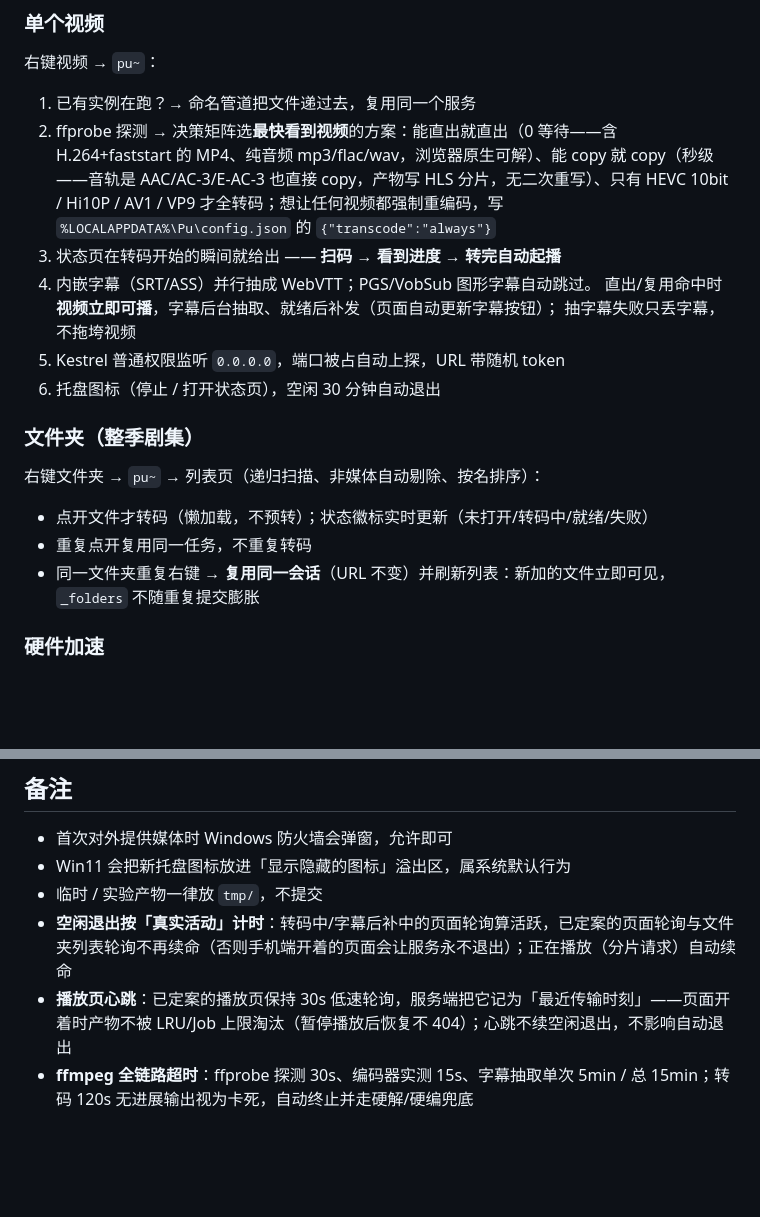
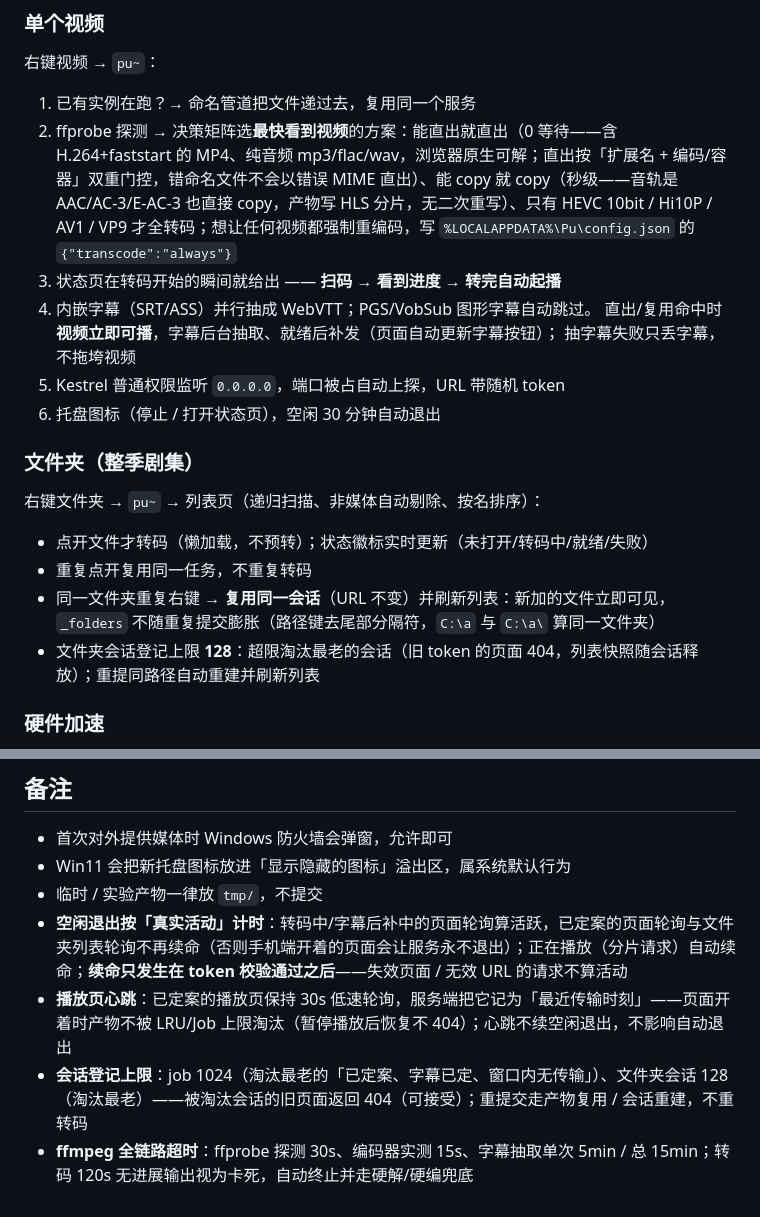
Before and after one commit to Iamtianyuyang/pu, a Markdown page: README.dev.md, 2 parts joined by grey strips. Rendered like a GitHub page; blank space fills up the shorter version.

Commit message:
docs: README.dev.md 同步第三轮修复——音频直出门控/文件夹会话上限128/续命后置校验/会话登记上限

```diff
--- a/README.dev.md
+++ b/README.dev.md
@@ -44,7 +44,7 @@ pu.exe --uninstall    # 卸载（移除菜单 + 删除安装文件）
 右键视频 → `pu~`：
 
 1. 已有实例在跑？→ 命名管道把文件递过去，复用同一个服务
-2. ffprobe 探测 → 决策矩阵选**最快看到视频**的方案：能直出就直出（0 等待——含 H.264+faststart 的 MP4、纯音频 mp3/flac/wav，浏览器原生可解）、能 copy 就 copy（秒级——音轨是 AAC/AC-3/E-AC-3 也直接 copy，产物写 HLS 分片，无二次重写）、只有 HEVC 10bit / Hi10P / AV1 / VP9 才全转码；想让任何视频都强制重编码，写 `%LOCALAPPDATA%\Pu\config.json` 的 `{"transcode":"always"}`
+2. ffprobe 探测 → 决策矩阵选**最快看到视频**的方案：能直出就直出（0 等待——含 H.264+faststart 的 MP4、纯音频 mp3/flac/wav，浏览器原生可解；直出按「扩展名 + 编码/容器」双重门控，错命名文件不会以错误 MIME 直出）、能 copy 就 copy（秒级——音轨是 AAC/AC-3/E-AC-3 也直接 copy，产物写 HLS 分片，无二次重写）、只有 HEVC 10bit / Hi10P / AV1 / VP9 才全转码；想让任何视频都强制重编码，写 `%LOCALAPPDATA%\Pu\config.json` 的 `{"transcode":"always"}`
 3. 状态页在转码开始的瞬间就给出 —— **扫码 → 看到进度 → 转完自动起播**
 4. 内嵌字幕（SRT/ASS）并行抽成 WebVTT；PGS/VobSub 图形字幕自动跳过。
    直出/复用命中时**视频立即可播**，字幕后台抽取、就绪后补发（页面自动更新字幕按钮）；
@@ -58,7 +58,8 @@ pu.exe --uninstall    # 卸载（移除菜单 + 删除安装文件）
 
 - 点开文件才转码（懒加载，不预转）；状态徽标实时更新（未打开/转码中/就绪/失败）
 - 重复点开复用同一任务，不重复转码
-- 同一文件夹重复右键 → **复用同一会话**（URL 不变）并刷新列表：新加的文件立即可见，`_folders` 不随重复提交膨胀
+- 同一文件夹重复右键 → **复用同一会话**（URL 不变）并刷新列表：新加的文件立即可见，`_folders` 不随重复提交膨胀（路径键去尾部分隔符，`C:\a` 与 `C:\a\` 算同一文件夹）
+- 文件夹会话登记上限 **128**：超限淘汰最老的会话（旧 token 的页面 404，列表快照随会话释放）；重提同路径自动重建并刷新列表
 
 ### 硬件加速
 
@@ -113,6 +114,7 @@ tmp/             临时产物（已 gitignore）
 - 首次对外提供媒体时 Windows 防火墙会弹窗，允许即可
 - Win11 会把新托盘图标放进「显示隐藏的图标」溢出区，属系统默认行为
 - 临时 / 实验产物一律放 `tmp/`，不提交
-- **空闲退出按「真实活动」计时**：转码中/字幕后补中的页面轮询算活跃，已定案的页面轮询与文件夹列表轮询不再续命（否则手机端开着的页面会让服务永不退出）；正在播放（分片请求）自动续命
+- **空闲退出按「真实活动」计时**：转码中/字幕后补中的页面轮询算活跃，已定案的页面轮询与文件夹列表轮询不再续命（否则手机端开着的页面会让服务永不退出）；正在播放（分片请求）自动续命；**续命只发生在 token 校验通过之后**——失效页面 / 无效 URL 的请求不算活动
 - **播放页心跳**：已定案的播放页保持 30s 低速轮询，服务端把它记为「最近传输时刻」——页面开着时产物不被 LRU/Job 上限淘汰（暂停播放后恢复不 404）；心跳不续空闲退出，不影响自动退出
+- **会话登记上限**：job 1024（淘汰最老的「已定案、字幕已定、窗口内无传输」）、文件夹会话 128（淘汰最老）——被淘汰会话的旧页面返回 404（可接受）；重提交走产物复用 / 会话重建，不重转码
 - **ffmpeg 全链路超时**：ffprobe 探测 30s、编码器实测 15s、字幕抽取单次 5min / 总 15min；转码 120s 无进展输出视为卡死，自动终止并走硬解/硬编兜底
```
